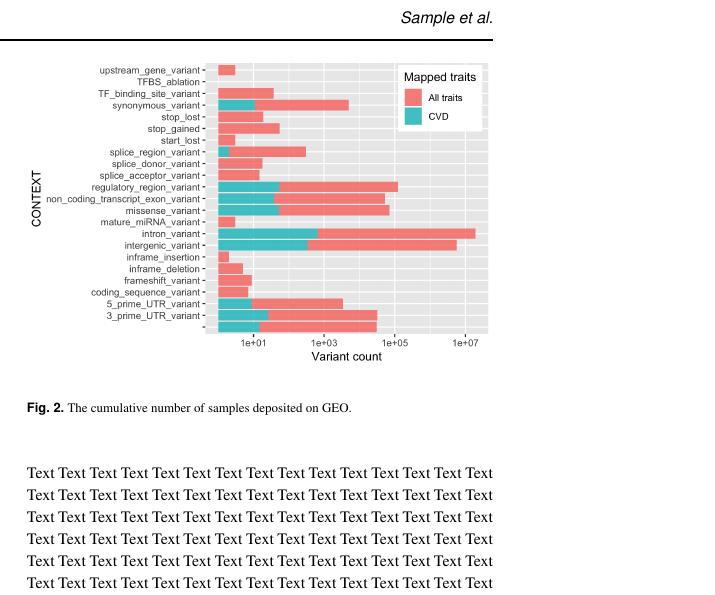
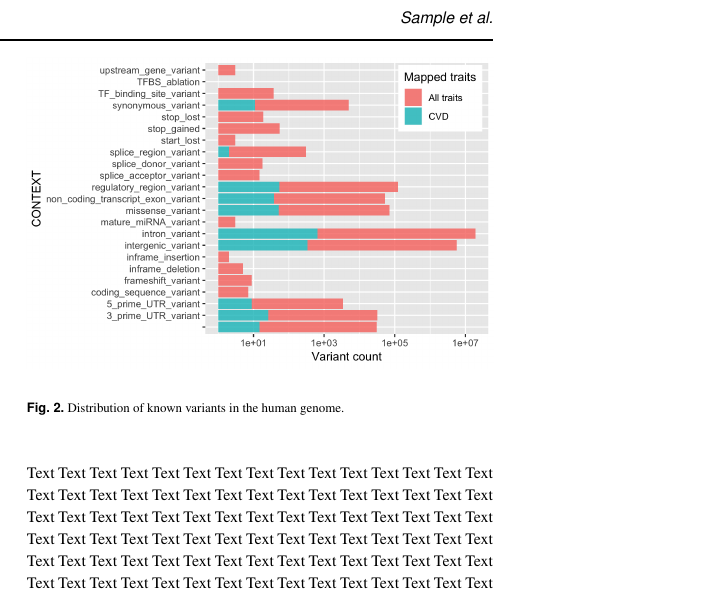
Before and after one commit to Bohdan-Khomtchouk/cardioinformatics, a LaTeX paper (Briefings_in_Bioinformatics/main.tex): part of one column of page 2 of 4, cut so that both start at the same text. Compiled offline with pdfLaTeX.

Commit message:
fixed caption

```diff
--- a/Briefings_in_Bioinformatics/main.tex
+++ b/Briefings_in_Bioinformatics/main.tex
@@ -66,7 +66,7 @@ A regularly cited fact that the exome, i.e. protein-coding part of the genome, h
 
 \begin{figure}[!tpb]
 	\includegraphics[width=1\linewidth]{variant_contexts}
-	\caption{The cumulative number of samples deposited on GEO.}
+	\caption{Distribution of known variants in the human genome.}
 	\label{fig:variant_context}
 \end{figure}
 
```
